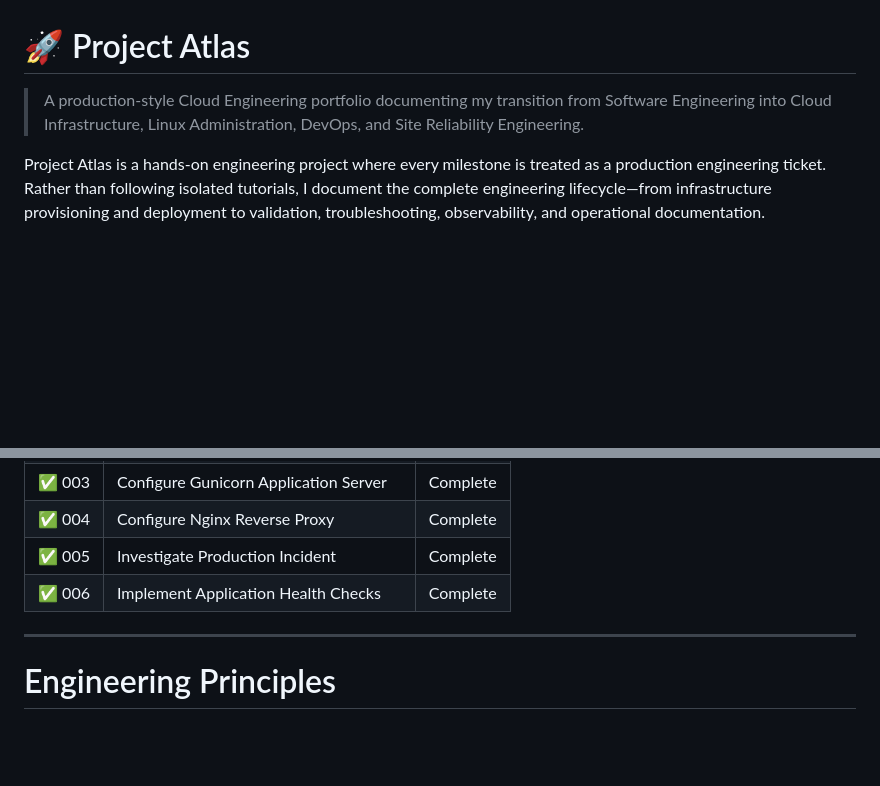
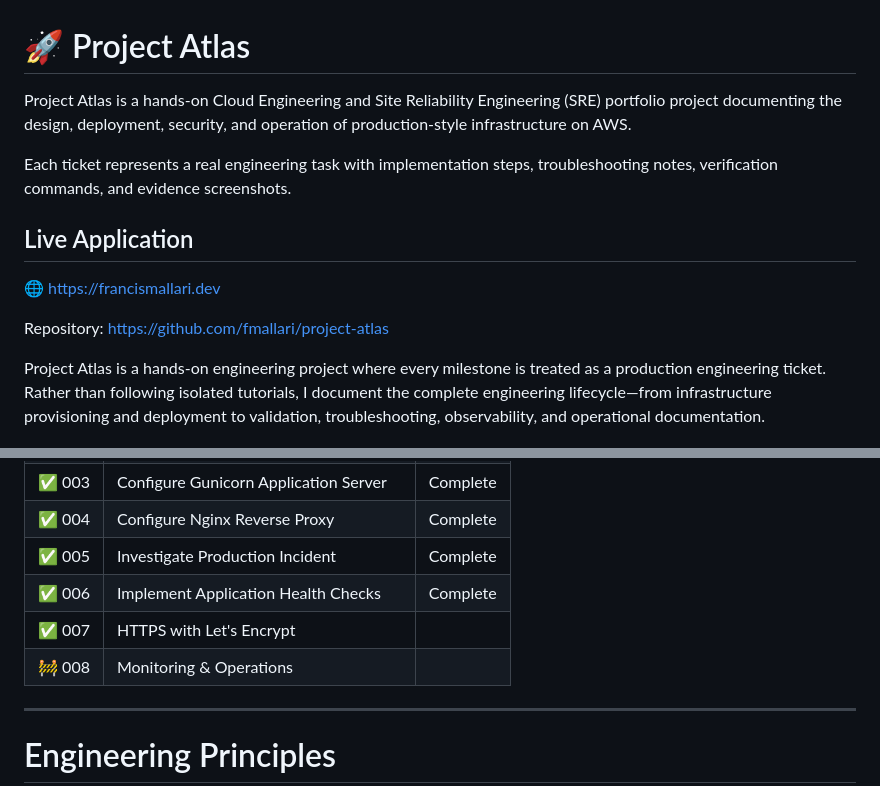
Before and after one commit to fmallari/project-atlas, a Markdown page: README.md, 2 parts joined by grey strips. Drawn GitHub-style; blank space fills up the shorter version.

Commit message:
update README.md with documented completion of Ticket 007

```diff
--- a/README.md
+++ b/README.md
@@ -1,6 +1,14 @@
 # 🚀 Project Atlas
 
-> A production-style Cloud Engineering portfolio documenting my transition from Software Engineering into Cloud Infrastructure, Linux Administration, DevOps, and Site Reliability Engineering.
+Project Atlas is a hands-on Cloud Engineering and Site Reliability Engineering (SRE) portfolio project documenting the design, deployment, security, and operation of production-style infrastructure on AWS.
+
+Each ticket represents a real engineering task with implementation steps, troubleshooting notes, verification commands, and evidence screenshots.
+
+## Live Application
+
+🌐 https://francismallari.dev
+
+Repository: https://github.com/fmallari/project-atlas
 
 Project Atlas is a hands-on engineering project where every milestone is treated as a production engineering ticket. Rather than following isolated tutorials, I document the complete engineering lifecycle—from infrastructure provisioning and deployment to validation, troubleshooting, observability, and operational documentation.
 
@@ -114,7 +107,8 @@ Every completed ticket includes:
 | ✅ 004 | Configure Nginx Reverse Proxy | Complete |
 | ✅ 005 | Investigate Production Incident | Complete |
 | ✅ 006 | Implement Application Health Checks | Complete |
-
+| ✅ 007 | HTTPS with Let's Encrypt |
+| 🚧 008 | Monitoring & Operations |
 ---
 
 # Engineering Principles
```
Also changed, not shown: other parts of README.md (+7 -23 lines).
